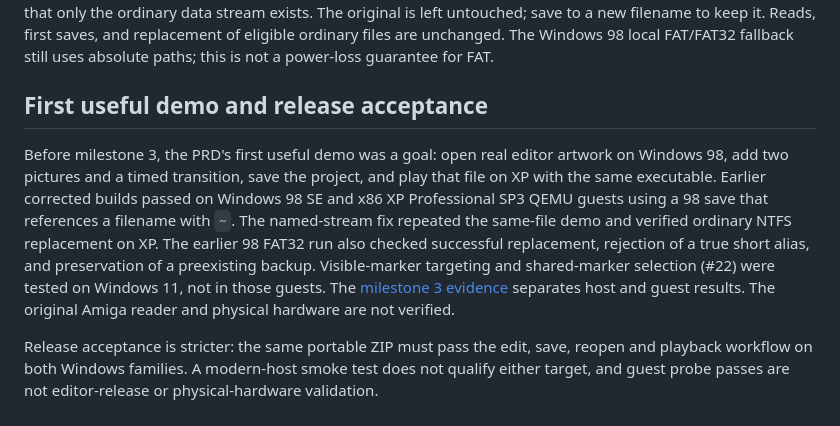
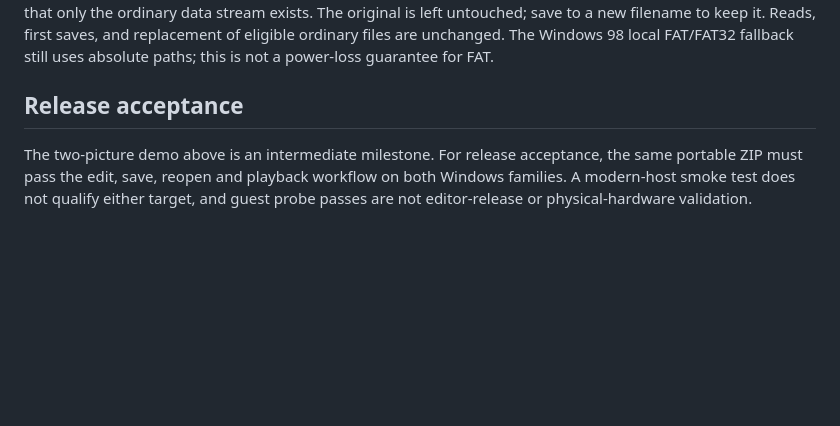
Before and after one commit to kninetimmy/amigavid, a Markdown page: README.md, the part around one of its changes. Drawn GitHub-style; blank space fills up the shorter version.

```diff
--- a/README.md
+++ b/README.md
@@ -271,23 +301,10 @@ replacement of eligible ordinary files are unchanged.
 The Windows 98 local FAT/FAT32 fallback still uses absolute paths; this is
 not a power-loss guarantee for FAT.
 
-## First useful demo and release acceptance
+## Release acceptance
 
-Before milestone 3, the PRD's first useful demo was a goal: open real
-editor artwork on Windows 98, add two pictures and a timed transition, save
-the project, and play that file on XP with the same executable. Earlier
-corrected builds passed on Windows 98 SE and x86 XP Professional SP3 QEMU
-guests using a 98 save that references a filename with `~`. The
-named-stream fix repeated the same-file demo and verified ordinary NTFS
-replacement on XP. The earlier 98 FAT32 run also checked successful
-replacement, rejection of a true short alias, and preservation of a
-preexisting backup. Visible-marker targeting and shared-marker selection
-(#22) were tested on Windows 11, not in those guests. The
-[milestone 3 evidence](PROGRESS.md#milestone-3--two-picture-editor) separates
-host and guest results. The original Amiga reader and physical hardware are
-not verified.
-
-Release acceptance is stricter: the same portable ZIP must pass the edit,
+The two-picture demo above is an intermediate milestone. For release
+acceptance, the same portable ZIP must pass the edit,
 save, reopen and playback workflow on both Windows families. A modern-host
 smoke test does not qualify either target, and guest probe passes are not
 editor-release or physical-hardware validation.
```
Also changed, not shown: other parts of README.md (+38 -8 lines), PROGRESS.md (+30 -0 lines), docs/images/editor-slide-on-up.png (added).
